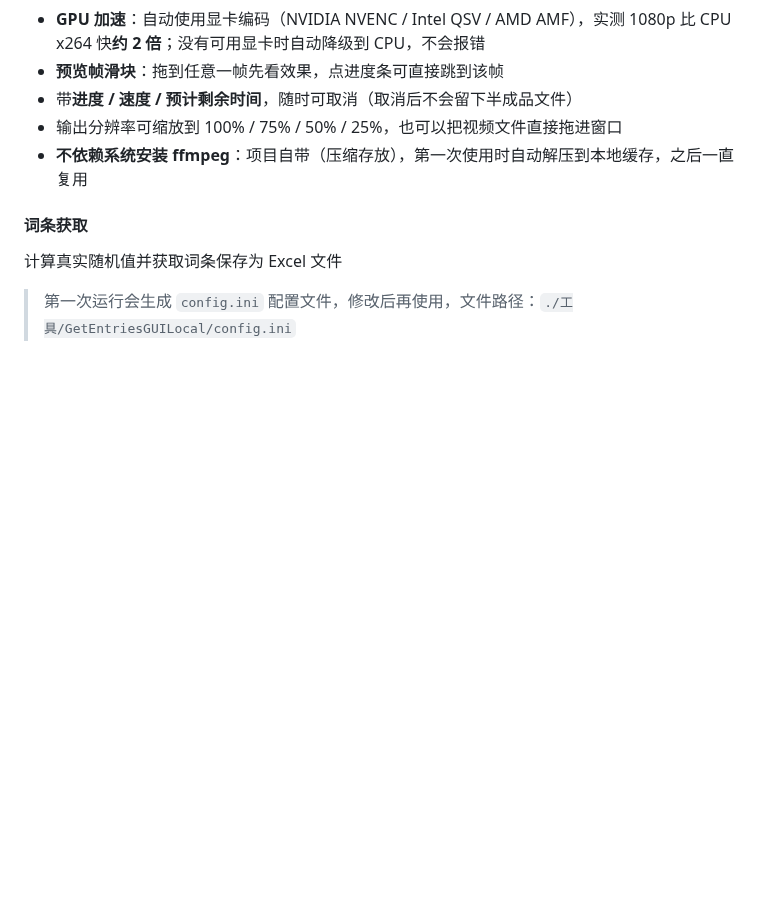
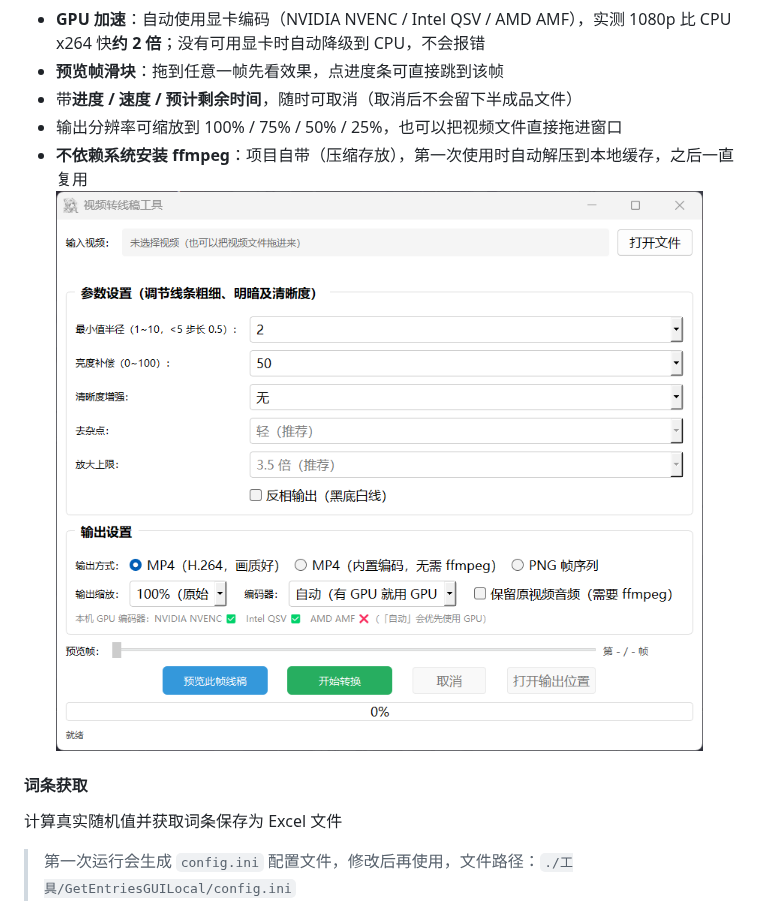
Before and after one commit to CCELEND/HBRDatabase, a Markdown page: README.md, the part around one of its changes. Drawn GitHub-style; pictures changed too: show/VideoLineArt_show.png (added); blank space fills up the shorter version.

```diff
--- a/README.md
+++ b/README.md
@@ -107,6 +106,7 @@ OD、SP排轴工具，支持OD、SP、被动、大师技能自动获取计算
 * 带**进度 / 速度 / 预计剩余时间**，随时可取消（取消后不会留下半成品文件）
 * 输出分辨率可缩放到 100% / 75% / 50% / 25%，也可以把视频文件直接拖进窗口
 * **不依赖系统安装 ffmpeg**：项目自带（压缩存放），第一次使用时自动解压到本地缓存，之后一直复用
+![Image text](https://github.com/CCELEND/HBRDatabase/blob/main/show/VideoLineArt_show.png)
 
 #### 词条获取
 
```
Also changed, not shown: other parts of README.md (+0 -1 lines), 4 other files.
